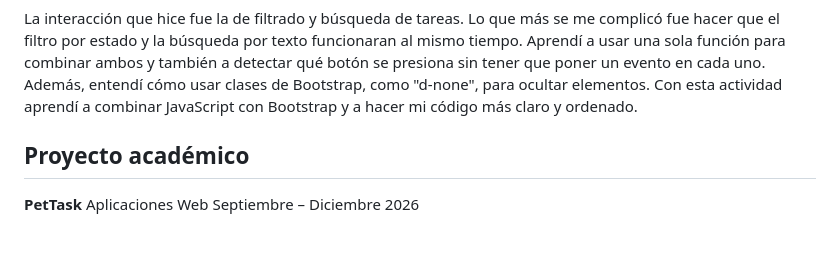
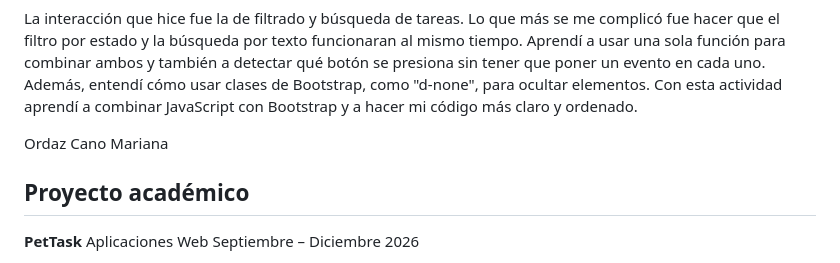
Before and after one commit to HolaSoyNickName/PetTask, a Markdown page: README.md, the part around the change. Drawn GitHub-style; blank space fills up the shorter version.

```diff
--- a/README.md
+++ b/README.md
@@ -324,6 +324,13 @@ Dector Montiel Norma Angelica
 La interacción que hice fue la de filtrado y búsqueda de tareas. Lo que más se me complicó fue hacer que el filtro por estado y la búsqueda por texto funcionaran al mismo tiempo. Aprendí a usar una sola función para combinar ambos y también a detectar qué botón se presiona sin tener que poner un evento en cada uno. Además, entendí cómo usar clases de Bootstrap, como "d-none", para ocultar elementos. Con esta actividad aprendí a combinar JavaScript con Bootstrap y a hacer mi código más claro y ordenado.
 
 
+
+
+
+Ordaz Cano Mariana
+
+
+
 ## Proyecto académico
 **PetTask**
 Aplicaciones Web
```
